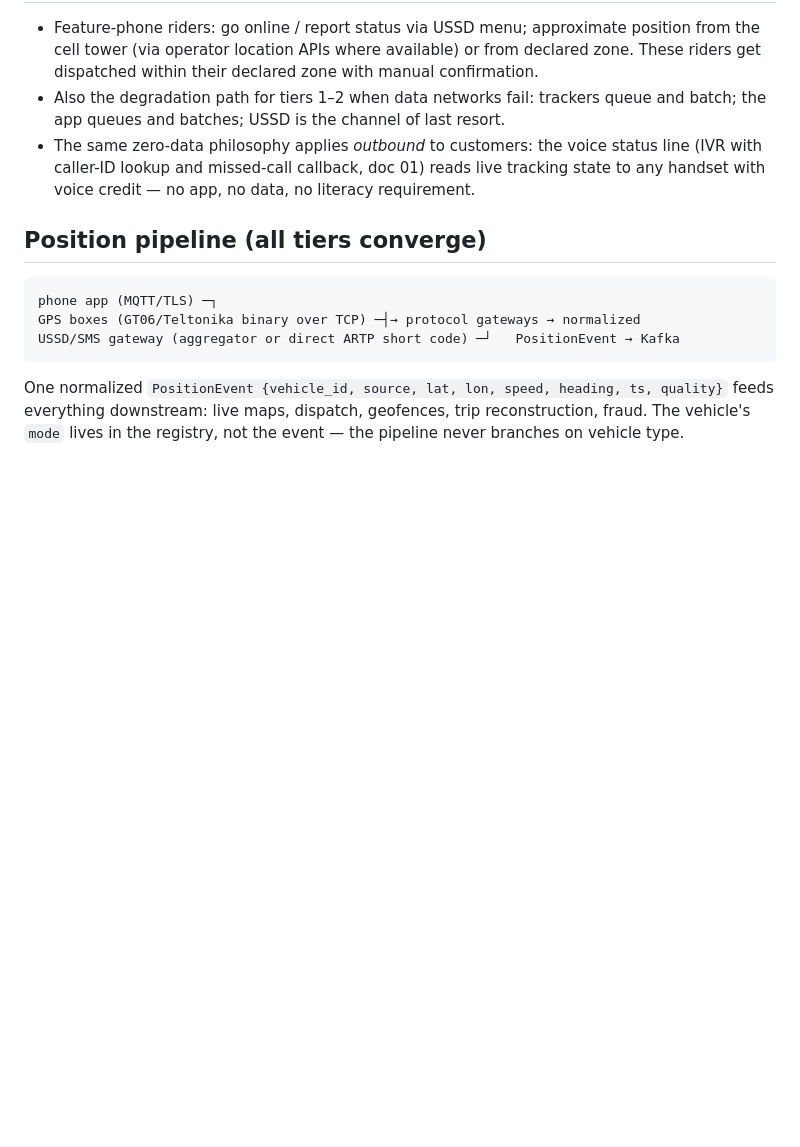
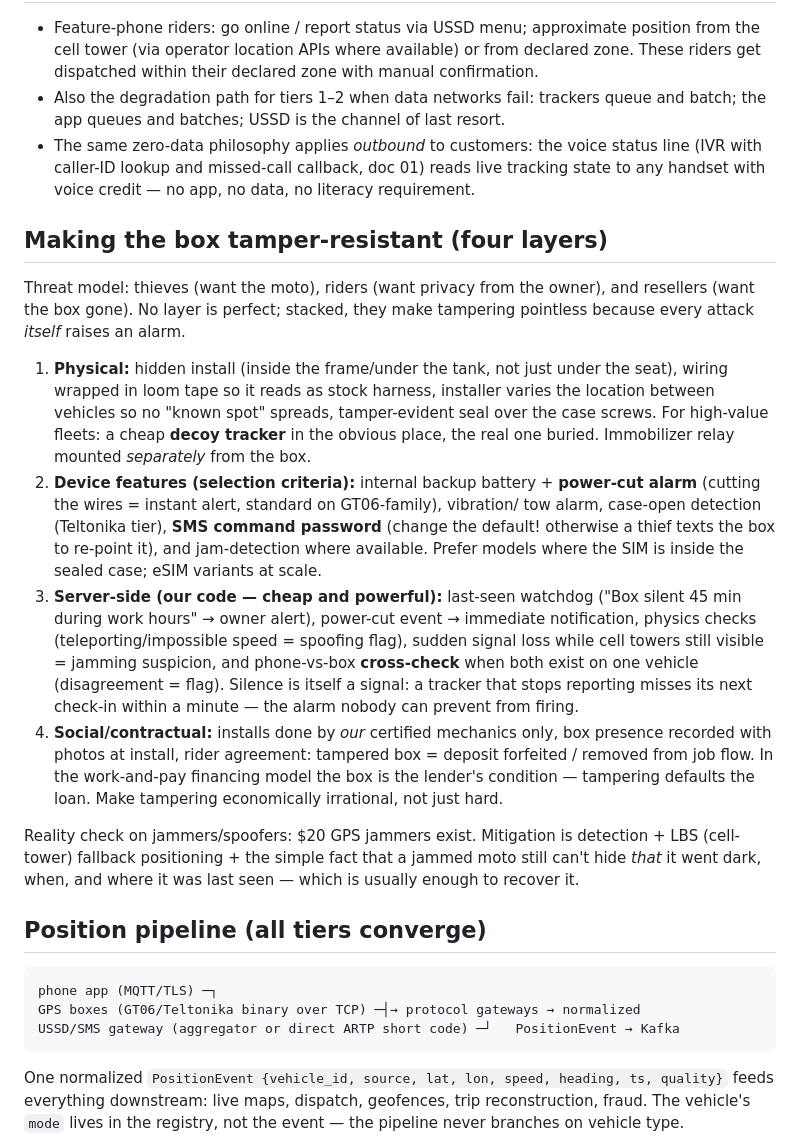
Before and after one commit to strikesrb-dot/Chekchek, a Markdown page: docs/02-tracking-hardware.md, the part around the change. GitHub-like rendering; blank space fills up the shorter version.

Commit message:
Document four-layer tamper resistance strategy for GPS boxes
Physical concealment, device-level alarms/passwords, server-side
watchdogs and cross-checks, and contractual deterrence — plus the
jammer reality check.

Co-Authored-By: Claude Fable 5 <noreply@anthropic.com>
Claude-Session: https://claude.ai/code/session_01MeCZ2LUbBdLUeKKoEaE1JU

````diff
--- a/docs/02-tracking-hardware.md
+++ b/docs/02-tracking-hardware.md
@@ -59,6 +59,41 @@ into a permanent platform node.
   (IVR with caller-ID lookup and missed-call callback, doc 01) reads live tracking state
   to any handset with voice credit — no app, no data, no literacy requirement.
 
+## Making the box tamper-resistant (four layers)
+
+Threat model: thieves (want the moto), riders (want privacy from the owner), and
+resellers (want the box gone). No layer is perfect; stacked, they make tampering
+pointless because every attack *itself* raises an alarm.
+
+1. **Physical:** hidden install (inside the frame/under the tank, not just under the
+   seat), wiring wrapped in loom tape so it reads as stock harness, installer varies
+   the location between vehicles so no "known spot" spreads, tamper-evident seal over
+   the case screws. For high-value fleets: a cheap **decoy tracker** in the obvious
+   place, the real one buried. Immobilizer relay mounted *separately* from the box.
+2. **Device features (selection criteria):** internal backup battery + **power-cut
+   alarm** (cutting the wires = instant alert, standard on GT06-family), vibration/
+   tow alarm, case-open detection (Teltonika tier), **SMS command password** (change
+   the default! otherwise a thief texts the box to re-point it), and jam-detection
+   where available. Prefer models where the SIM is inside the sealed case; eSIM
+   variants at scale.
+3. **Server-side (our code — cheap and powerful):** last-seen watchdog ("Box silent
+   45 min during work hours" → owner alert), power-cut event → immediate
+   notification, physics checks (teleporting/impossible speed = spoofing flag),
+   sudden signal loss while cell towers still visible = jamming suspicion, and
+   phone-vs-box **cross-check** when both exist on one vehicle (disagreement = flag).
+   Silence is itself a signal: a tracker that stops reporting misses its next
+   check-in within a minute — the alarm nobody can prevent from firing.
+4. **Social/contractual:** installs done by *our* certified mechanics only, box
+   presence recorded with photos at install, rider agreement: tampered box = deposit
+   forfeited / removed from job flow. In the work-and-pay financing model the box is
+   the lender's condition — tampering defaults the loan. Make tampering economically
+   irrational, not just hard.
+
+Reality check on jammers/spoofers: $20 GPS jammers exist. Mitigation is detection +
+LBS (cell-tower) fallback positioning + the simple fact that a jammed moto still
+can't hide *that* it went dark, when, and where it was last seen — which is usually
+enough to recover it.
+
 ## Position pipeline (all tiers converge)
 
 ```
````
